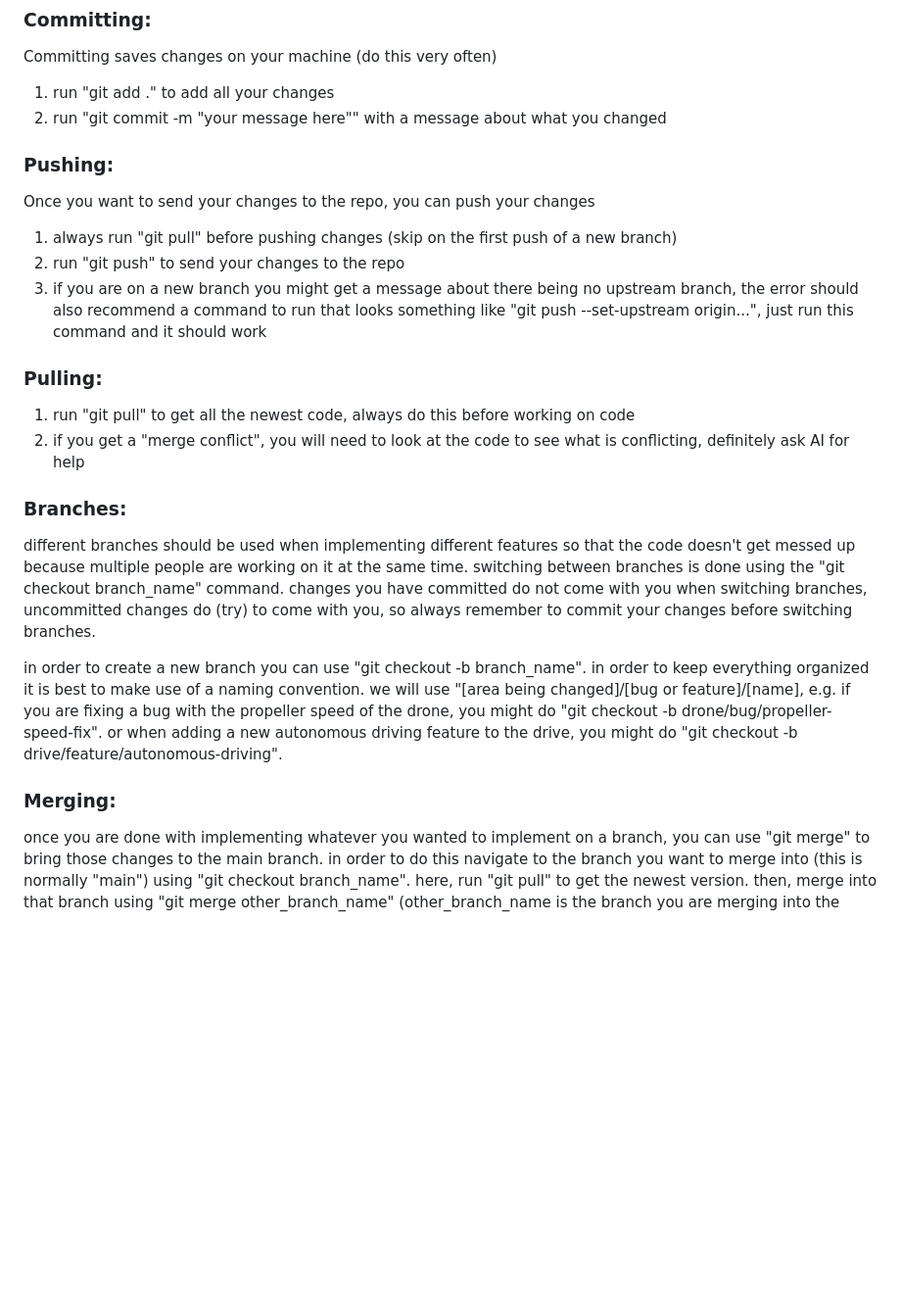
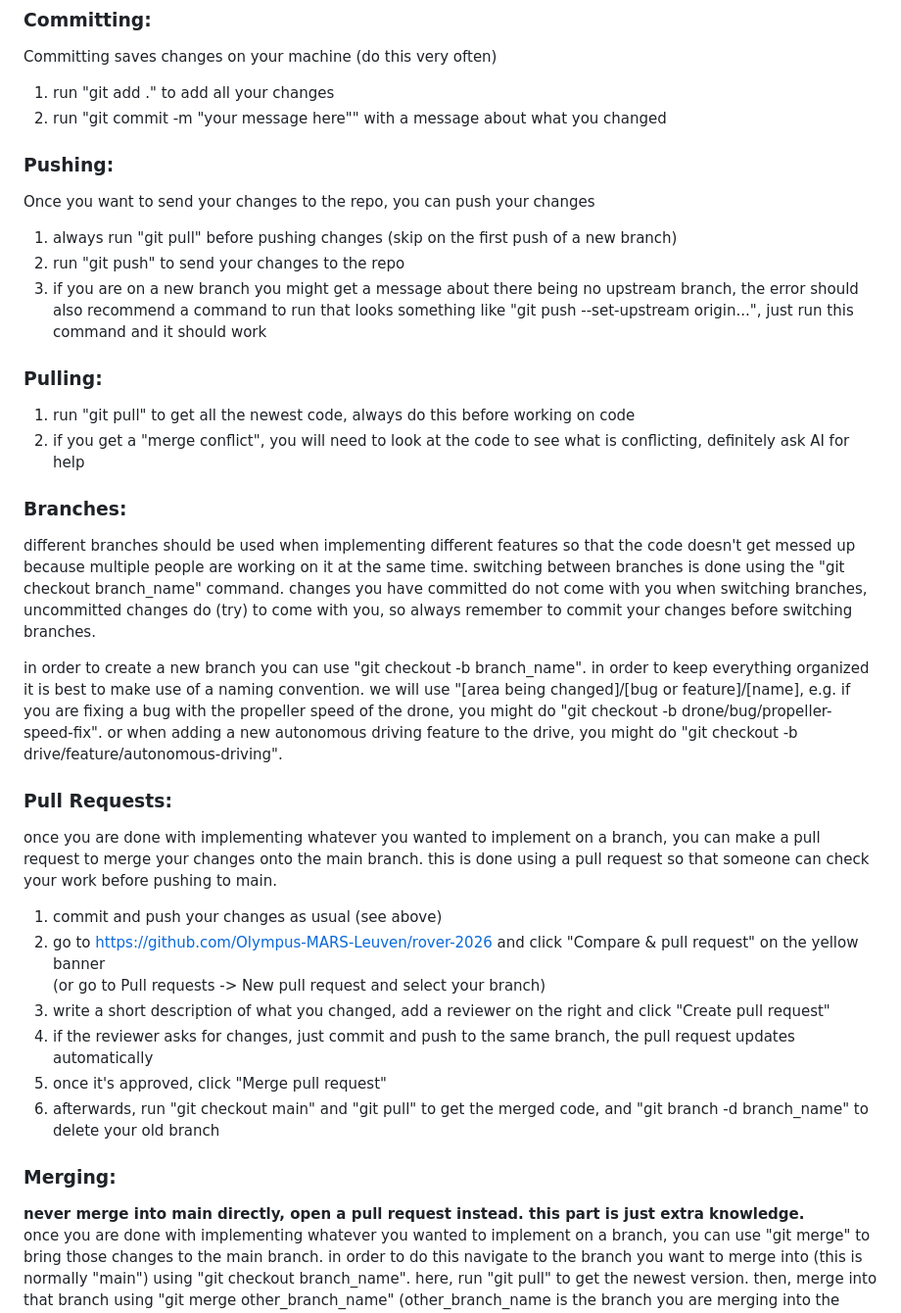
Before and after one commit to Olympus-MARS-Leuven/rover-2026, a Markdown page: README.md, the part around the change. Shown at 98% size. GitHub-like rendering; blank space fills up the shorter version.

Commit message:
Enhance README with Pull Requests and Merging info
Added a section on Pull Requests and Merging to the README.

```diff
--- a/README.md
+++ b/README.md
@@ -39,17 +39,32 @@ If you run "ls ~/.ssh" and see id_ed25519 and id_ed25519.pub, you can skip to st
 Committing saves changes on your machine (do this very often)
 1. run "git add ." to add all your changes
 2. run "git commit -m "your message here"" with a message about what you changed
+
 ### Pushing:
 Once you want to send your changes to the repo, you can push your changes
 1. always run "git pull" before pushing changes (skip on the first push of a new branch)
 2. run "git push" to send your changes to the repo
 3. if you are on a new branch you might get a message about there being no upstream branch, the error should also recommend a command to run that looks something like "git push --set-upstream origin...", just run this command and it should work
+
 ### Pulling:
 1. run "git pull" to get all the newest code, always do this before working on code
 2. if you get a "merge conflict", you will need to look at the code to see what is conflicting, definitely ask AI for help
+
 ### Branches:
 different branches should be used when implementing different features so that the code doesn't get messed up because multiple people are working on it at the same time. switching between branches is done using the "git checkout branch_name" command. changes you have committed do not come with you when switching branches, uncommitted changes do (try) to come with you, so always remember to commit your changes before switching branches.
 
 in order to create a new branch you can use "git checkout -b branch_name". in order to keep everything organized it is best to make use of a naming convention. we will use "[area being changed]/[bug or feature]/[name], e.g. if you are fixing a bug with the propeller speed of the drone, you might do "git checkout -b drone/bug/propeller-speed-fix". or when adding a new autonomous driving feature to the drive, you might do "git checkout -b drive/feature/autonomous-driving".
+
+### Pull Requests:
+once you are done with implementing whatever you wanted to implement on a branch, you can make a pull request to merge your changes onto the main branch. this is done using a pull request so that someone can check your work before pushing to main.
+1. commit and push your changes as usual (see above)
+2. go to https://github.com/Olympus-MARS-Leuven/rover-2026 and click "Compare & pull request" on the yellow banner\
+   (or go to Pull requests -> New pull request and select your branch)
+3. write a short description of what you changed, add a reviewer on the right and click "Create pull request"
+4. if the reviewer asks for changes, just commit and push to the same branch, the pull request updates automatically
+5. once it's approved, click "Merge pull request"
+6. afterwards, run "git checkout main" and "git pull" to get the merged code, and "git branch -d branch_name" to delete your old branch
+
 ### Merging:
+**never merge into main directly, open a pull request instead. this part is just extra knowledge.** \
 once you are done with implementing whatever you wanted to implement on a branch, you can use "git merge" to bring those changes to the main branch. in order to do this navigate to the branch you want to merge into (this is normally "main") using "git checkout branch_name". here, run "git pull" to get the newest version. then, merge into that branch using "git merge other_branch_name" (other_branch_name is the branch you are merging into the main branch e.g. "drone/bug/propeller-speed-fix"). this should work without issues, if you get a merge conflict, ask AI. lastly, run "git push" to push everything to the repo.
```
